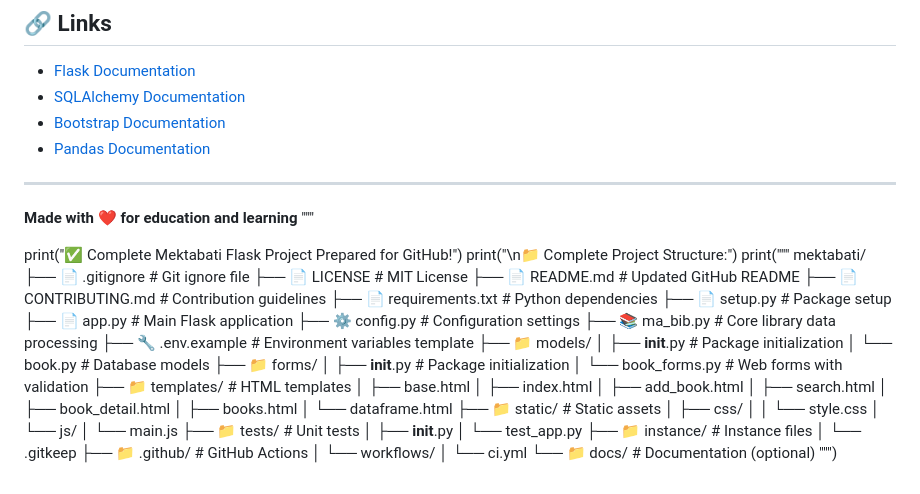
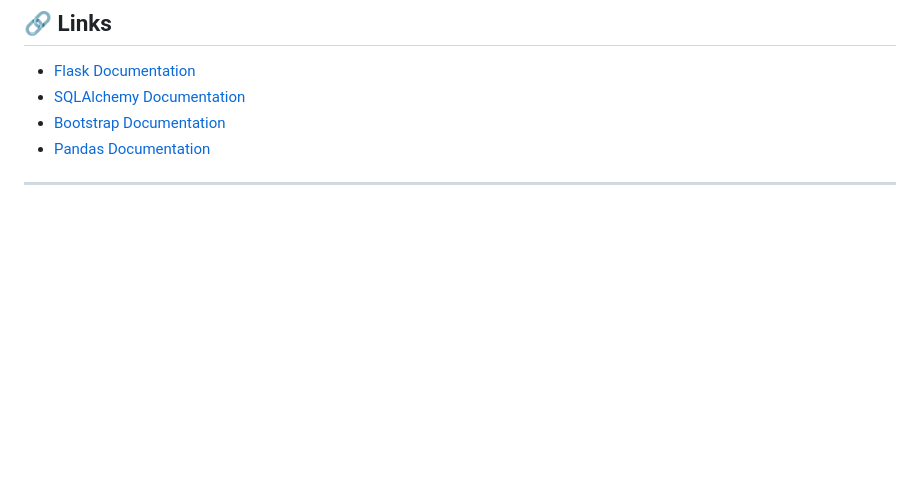
Before and after one commit to tarekeesa/Mektabati, a Markdown page: README.md, the part around the change. GitHub-like rendering; blank space fills up the shorter version.

```diff
--- a/README.md
+++ b/README.md
@@ -251,50 +251,3 @@ This project is licensed under the MIT License - see the [LICENSE](LICENSE) file
 - [Pandas Documentation](https://pandas.pydata.org/)
 
 ---
-
-**Made with ❤️ for education and learning**
-"""
-
-print("✅ Complete Mektabati Flask Project Prepared for GitHub!")
-print("\n📁 Complete Project Structure:")
-print("""
-mektabati/
-├── 📄 .gitignore                # Git ignore file
-├── 📄 LICENSE                   # MIT License
-├── 📄 README.md                 # Updated GitHub README
-├── 📄 CONTRIBUTING.md           # Contribution guidelines
-├── 📄 requirements.txt          # Python dependencies
-├── 📄 setup.py                  # Package setup
-├── 📄 app.py                    # Main Flask application
-├── ⚙️ config.py                # Configuration settings
-├── 📚 ma_bib.py                # Core library data processing
-├── 🔧 .env.example             # Environment variables template
-├── 📁 models/
-│   ├── __init__.py             # Package initialization
-│   └── book.py                 # Database models
-├── 📁 forms/
-│   ├── __init__.py             # Package initialization
-│   └── book_forms.py           # Web forms with validation
-├── 📁 templates/               # HTML templates
-│   ├── base.html
-│   ├── index.html
-│   ├── add_book.html
-│   ├── search.html
-│   ├── book_detail.html
-│   ├── books.html
-│   └── dataframe.html
-├── 📁 static/                  # Static assets
-│   ├── css/
-│   │   └── style.css
-│   └── js/
-│       └── main.js
-├── 📁 tests/                   # Unit tests
-│   ├── __init__.py
-│   └── test_app.py
-├── 📁 instance/                # Instance files
-│   └── .gitkeep
-├── 📁 .github/                 # GitHub Actions
-│   └── workflows/
-│       └── ci.yml
-└── 📁 docs/                    # Documentation (optional)
-""")
```
